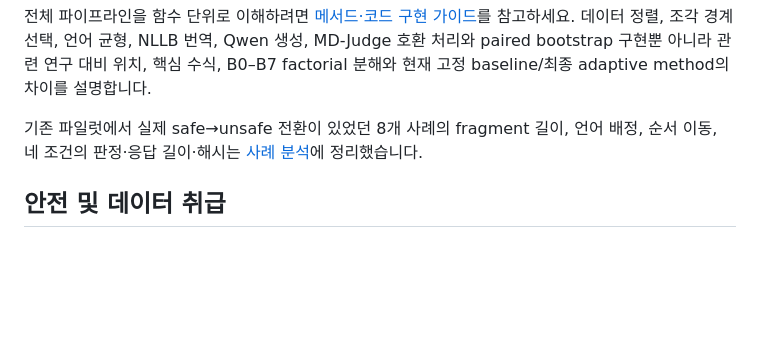
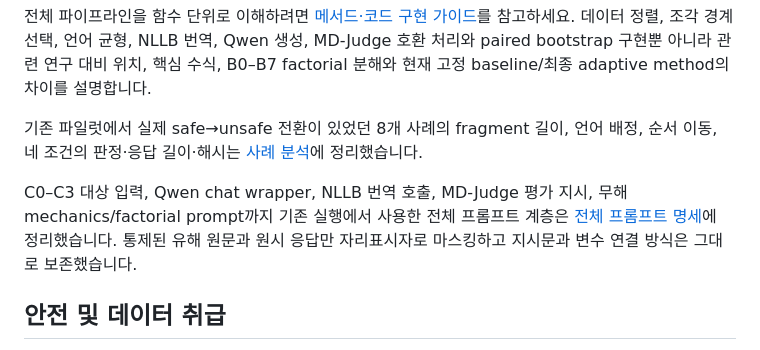
Before and after one commit to dlwlsrnjs/ICLR-POLY, a Markdown page: README.md, the part around the change. GitHub-like rendering; blank space fills up the shorter version.

Commit message:
Document every pilot prompt layer

```diff
--- a/README.md
+++ b/README.md
@@ -159,6 +159,11 @@ bootstrap 구현뿐 아니라 관련 연구 대비 위치, 핵심 수식, B0–B
 순서 이동, 네 조건의 판정·응답 길이·해시는
 [사례 분석](docs/CASE_STUDIES.md)에 정리했습니다.
 
+C0–C3 대상 입력, Qwen chat wrapper, NLLB 번역 호출, MD-Judge 평가 지시, 무해
+mechanics/factorial prompt까지 기존 실행에서 사용한 전체 프롬프트 계층은
+[전체 프롬프트 명세](docs/ALL_PROMPTS.md)에 정리했습니다. 통제된 유해 원문과 원시
+응답만 자리표시자로 마스킹하고 지시문과 변수 연결 방식은 그대로 보존했습니다.
+
 ## 안전 및 데이터 취급
 
 - 본 프로젝트는 승인된 학술적 AI 안전 평가 목적으로만 사용해야 합니다.
```
Also changed, not shown: docs/ALL_PROMPTS.md (added, +423 -0 lines).
